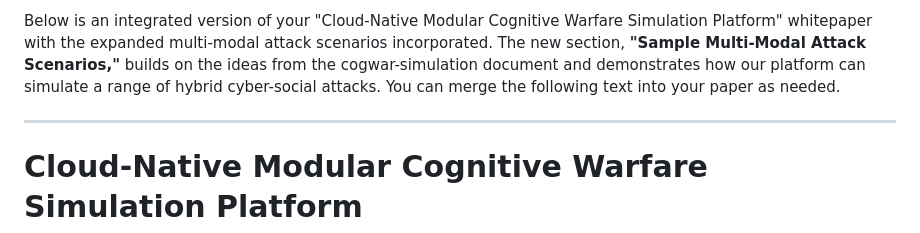
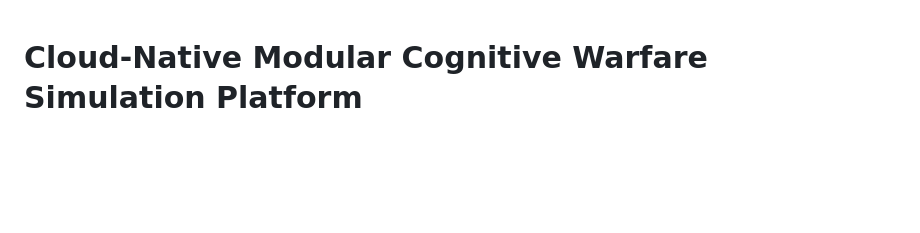
Before and after one commit to jlind0/multiplex.studio.web, a Markdown page: files/cogwar-simulation.md, the part around the change. GitHub-like rendering; blank space fills up the shorter version.

```diff
--- a/files/cogwar-simulation.md
+++ b/files/cogwar-simulation.md
@@ -1,7 +1,3 @@
-Below is an integrated version of your "Cloud-Native Modular Cognitive Warfare Simulation Platform" whitepaper with the expanded multi-modal attack scenarios incorporated. The new section, **"Sample Multi-Modal Attack Scenarios,"** builds on the ideas from the cogwar-simulation document and demonstrates how our platform can simulate a range of hybrid cyber-social attacks. You can merge the following text into your paper as needed.
-
----
-
 # Cloud-Native Modular Cognitive Warfare Simulation Platform
 
 ## Introduction
```
